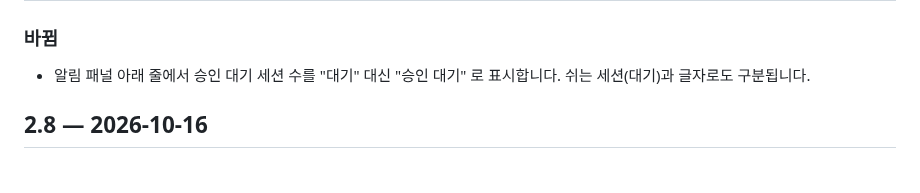
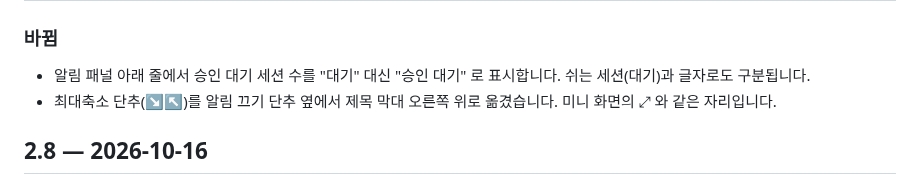
Before and after one commit to ko-itbuddy/claude-board, a Markdown page: CHANGELOG.md, the part around the change. Drawn GitHub-style.

```diff
--- a/CHANGELOG.md
+++ b/CHANGELOG.md
@@ -6,6 +6,7 @@
 
 ### 바뀜
 - 알림 패널 아래 줄에서 승인 대기 세션 수를 "대기" 대신 "승인 대기" 로 표시합니다. 쉬는 세션(대기)과 글자로도 구분됩니다.
+- 최대축소 단추(↘↖)를 알림 끄기 단추 옆에서 제목 막대 오른쪽 위로 옮겼습니다. 미니 화면의 ⤢ 와 같은 자리입니다.
 
 ## 2.8 — 2026-10-16
 
```
Also changed, not shown: README.md (+2 -2 lines), docs/images/medium.png, docs/images/update.png, 3 other files.
